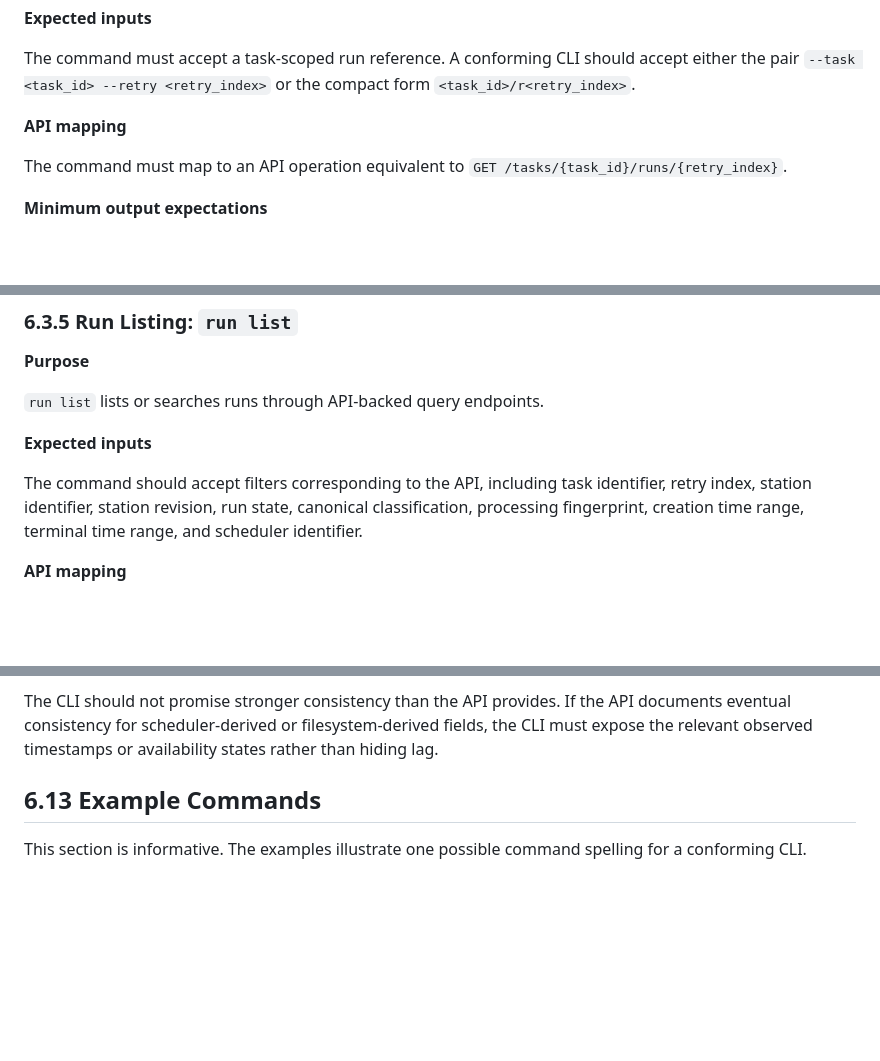
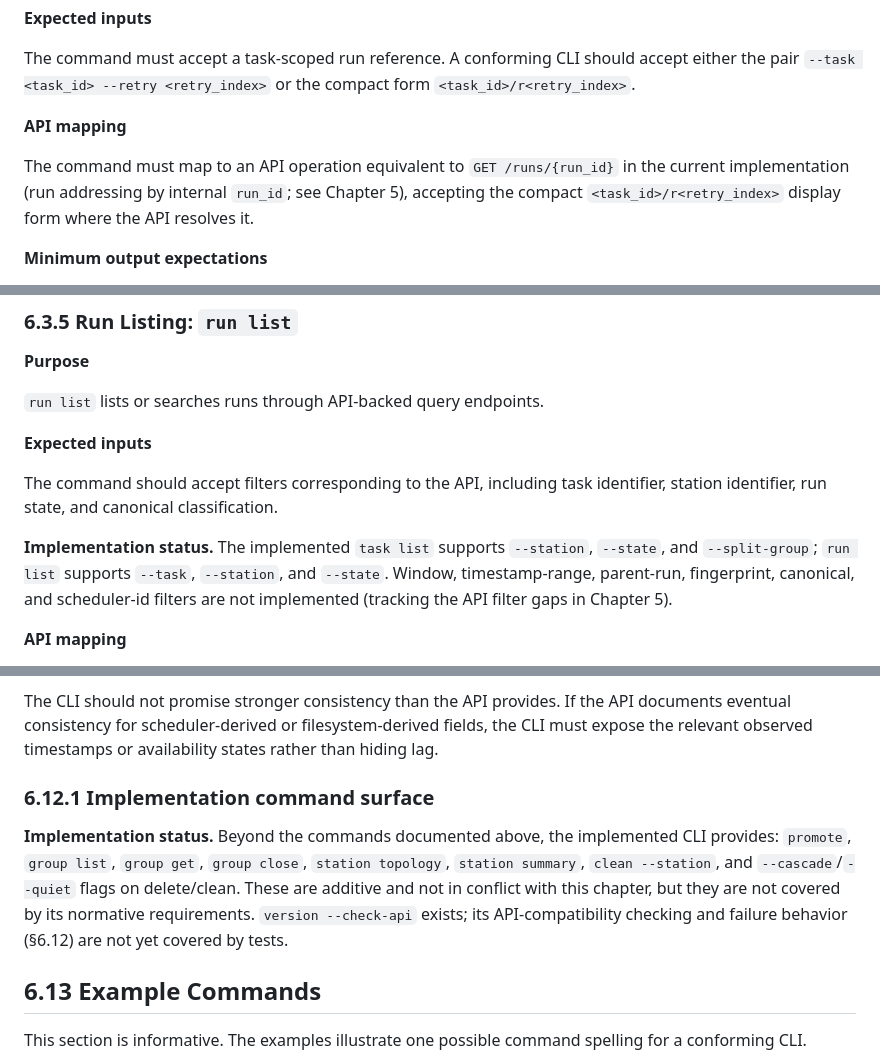
Before and after one commit to GoBobr/veriproc, a Markdown page: docs/specs/6.command_line_interface.md, 3 parts joined by grey strips. GitHub-like rendering; blank space fills up the shorter version.

Commit message:
docs(spec): align CLI spec with implemented command surface

```diff
--- a/docs/specs/6.command_line_interface.md
+++ b/docs/specs/6.command_line_interface.md
@@ -153,7 +157,7 @@ The command must accept a task-scoped run reference. A conforming CLI should acc
 
 **API mapping**
 
-The command must map to an API operation equivalent to `GET /tasks/{task_id}/runs/{retry_index}`.
+The command must map to an API operation equivalent to `GET /runs/{run_id}` in the current implementation (run addressing by internal `run_id`; see Chapter 5), accepting the compact `<task_id>/r<retry_index>` display form where the API resolves it.
 
 **Minimum output expectations**
 
@@ -171,7 +175,9 @@ A missing or inaccessible run must be reported as not found. If the API hides se
 
 **Expected inputs**
 
-The command should accept filters corresponding to the API, including task identifier, retry index, station identifier, station revision, run state, canonical classification, processing fingerprint, creation time range, terminal time range, and scheduler identifier.
+The command should accept filters corresponding to the API, including task identifier, station identifier, run state, and canonical classification.
+
+**Implementation status.** The implemented `task list` supports `--station`, `--state`, and `--split-group`; `run list` supports `--task`, `--station`, and `--state`. Window, timestamp-range, parent-run, fingerprint, canonical, and scheduler-id filters are not implemented (tracking the API filter gaps in Chapter 5).
 
 **API mapping**
 
@@ -668,6 +681,10 @@ The CLI must not provide an undocumented second control path. Local utilities su
 Rich terminal user interfaces, graphical workflow editing, live dashboards, shell completion, interactive form-based submission, and long-running operator consoles are out of scope for the MVP unless explicitly provided as optional extensions. Such extensions must preserve the same API-first and identity-preserving rules.
 
 The CLI should not promise stronger consistency than the API provides. If the API documents eventual consistency for scheduler-derived or filesystem-derived fields, the CLI must expose the relevant observed timestamps or availability states rather than hiding lag.
+
+### 6.12.1 Implementation command surface
+
+**Implementation status.** Beyond the commands documented above, the implemented CLI provides: `promote`, `group list`, `group get`, `group close`, `station topology`, `station summary`, `clean --station`, and `--cascade`/`--quiet` flags on delete/clean. These are additive and not in conflict with this chapter, but they are not covered by its normative requirements. `version --check-api` exists; its API-compatibility checking and failure behavior (§6.12) are not yet covered by tests.
 
 ## 6.13 Example Commands
 
```
Also changed, not shown: other parts of docs/specs/6.command_line_interface.md (+11 -0 lines).
